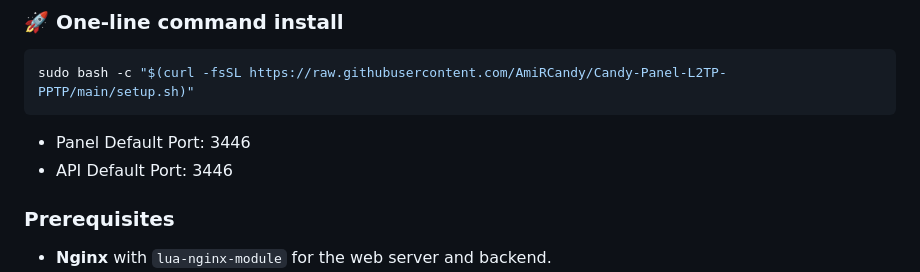
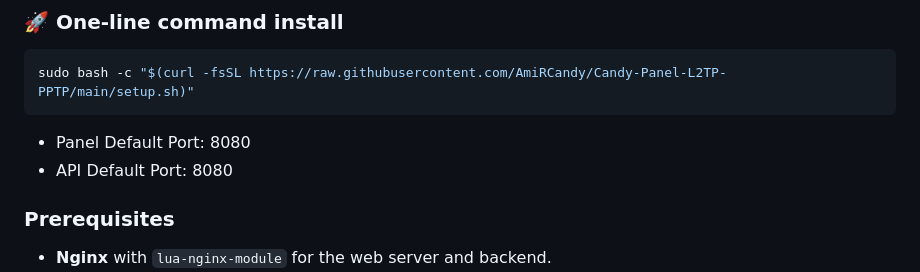
Before and after one commit to AmiRCandy/Candy-Panel-L2TP-PPTP, a Markdown page: README.md, the part around the change. Drawn GitHub-style.

````diff
--- a/README.md
+++ b/README.md
@@ -22,8 +22,8 @@ A simple, lightweight web interface for managing PPTP and L2TP VPN servers with
 sudo bash -c "$(curl -fsSL https://raw.githubusercontent.com/AmiRCandy/Candy-Panel-L2TP-PPTP/main/setup.sh)"
 ```
 
-  - Panel Default Port: 3446
-  - API Default Port: 3446
+  - Panel Default Port: 8080
+  - API Default Port: 8080
 
 ### Prerequisites
 
````
